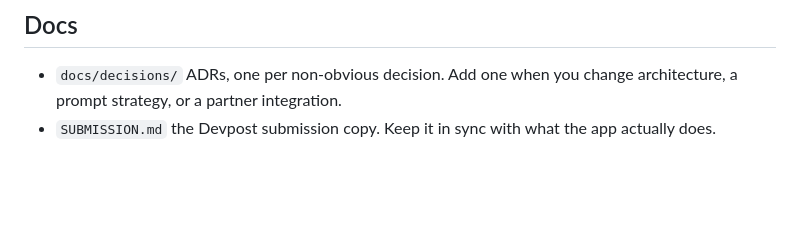
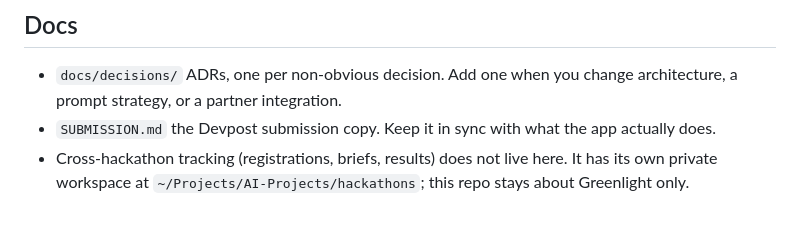
Before and after one commit to indieNik/agentic-cinema-hackathon, a Markdown page: CLAUDE.md, the part around the change. GitHub-like rendering; blank space fills up the shorter version.

Commit message:
Point to the separate hackathon-tracking workspace
Co-Authored-By: Claude Fable 5.1 <noreply@anthropic.com>

```diff
--- a/CLAUDE.md
+++ b/CLAUDE.md
@@ -38,3 +38,4 @@ Smoke test without the UI: `node -e "import('./server/agents.js').then(m=>m.runC
 ## Docs
 - `docs/decisions/` ADRs, one per non-obvious decision. Add one when you change architecture, a prompt strategy, or a partner integration.
 - `SUBMISSION.md` the Devpost submission copy. Keep it in sync with what the app actually does.
+- Cross-hackathon tracking (registrations, briefs, results) does not live here. It has its own private workspace at `~/Projects/AI-Projects/hackathons`; this repo stays about Greenlight only.
```
